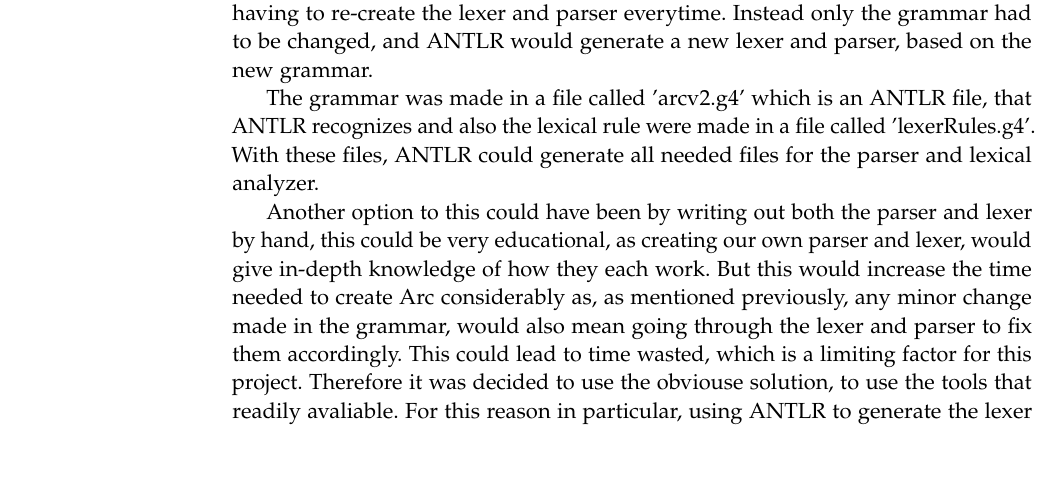
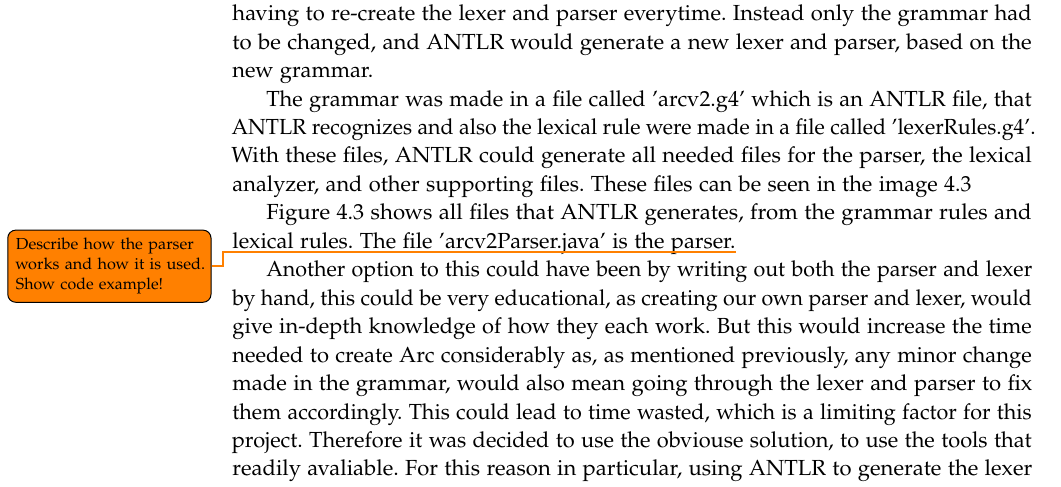
Before and after one commit to AAU-Dat/P4-Concurrent-Arduino, a LaTeX thesis (project-report/main.tex, which reads project-report/chapters/04 implementation/lexer and parser generation.tex): part of page 40 of 49 before the commit and part of page 40 of 51 after it, cut so that both start at the same text, the shorter picture padded with empty space. Compiled offline with pdfLaTeX.

Commit message:
added to parser and lexer generation

```diff
--- a/project-report/chapters/04 implementation/lexer and parser generation.tex
+++ b/project-report/chapters/04 implementation/lexer and parser generation.tex
@@ -10,5 +10,5 @@ This section will briefly cover how the lexer and parser for Arc has been implem
 
 For Arc, \gls{antlr} has been used, for creating the grammer and also to generate both the lexer and parser. From writing the grammar, is was possible for \gls{antlr} to generate the lexer, parser and more.\cite{Parr2014} This made \gls{antlr} highly effective for designing Arc, as small changes to the grammar could easily be made, without having to re-create the lexer and parser everytime. Instead only the grammar had to be changed, and \gls{antlr} would generate a new lexer and parser, based on the new grammar.
 
-The grammar was made in a file called 'arcv2.g4' which is an \gls{antlr} file, that \gls{antlr} recognizes and also the lexical rule were made in a file called 'lexerRules.g4'. With these files, \gls{antlr} could generate all needed files for the parser and lexical analyzer.
+The grammar was made in a file called 'arcv2.g4' which is an \gls{antlr} file, that \gls{antlr} recognizes and also the lexical rule were made in a file called 'lexerRules.g4'. With these files, \gls{antlr} could generate all needed files for the parser, the lexical analyzer, and other supporting files. These files can be seen in the image \ref{fig:lexerandparserfiles}
 
@@ -15,3 +19,8 @@ The grammar was made in a file called 'arcv2.g4' which is an \gls{antlr} file, t
+        \label{fig:lexerandparserfiles}
+    \end{center}
+\end{figure}
+
+Figure \ref{fig:lexerandparserfiles} shows all files that \gls{antlr} generates, from the grammar rules and lexical rules. The file 'arcv2Parser.java' is the parser.\todo[]{Describe how the parser works and how it is used. Show code example!}
 
 
 Another option to this could have been by writing out both the parser and lexer by hand, this could be very educational, as creating our own parser and lexer, would give in-depth knowledge of how they each work. But this would increase the time needed to create Arc considerably as, as mentioned previously, any minor change made in the grammar, would also mean going through the lexer and parser to fix them accordingly. This could lead to time wasted, which is a limiting factor for this project. Therefore it was decided to use the obviouse solution, to use the tools that readily avaliable. For this reason in particular, using \gls{antlr} to generate the lexer and parser for us, was the obviouse choice.
```
Also changed, not shown: project-report/figures/lexerAndParserFiles.png (added), project-report/chapters/04 implementation/lexer and parser generation.tex (4 more changed lines).
